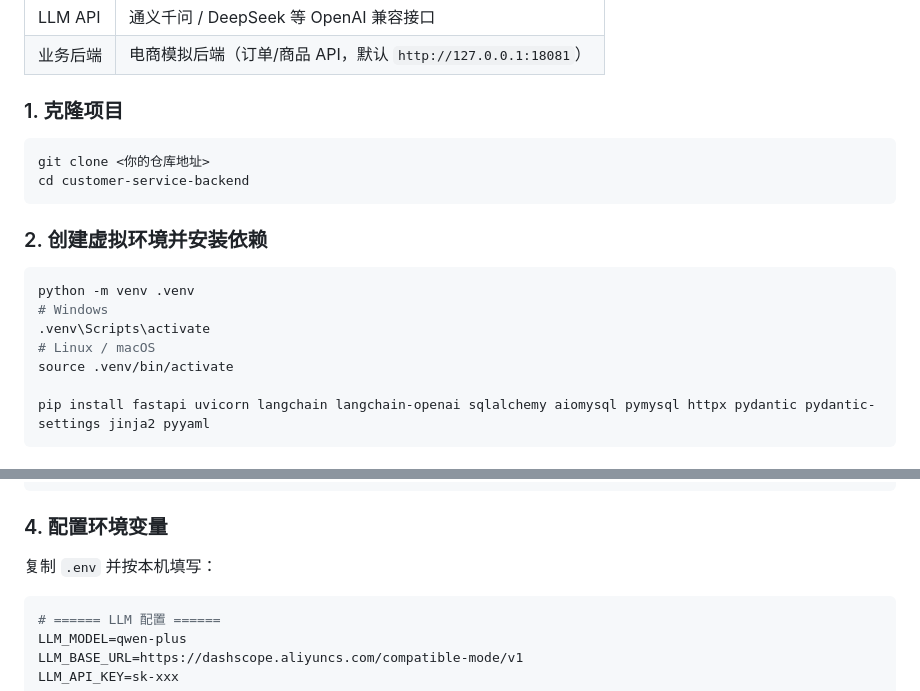
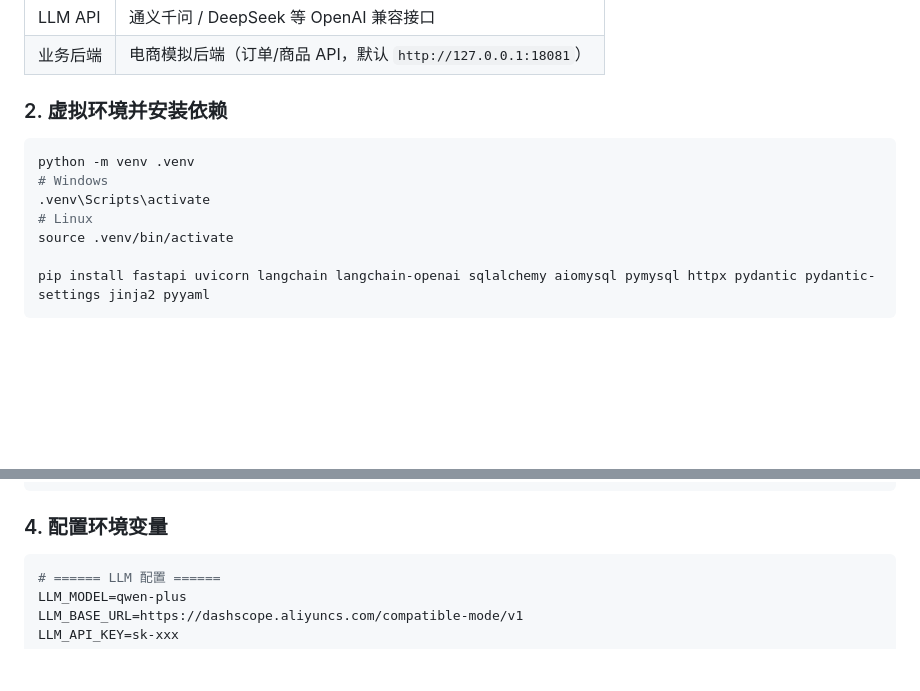
Before and after one commit to ByteBender346/E-commerce-customer-service, a Markdown page: README.md, 2 parts joined by grey strips. GitHub-like rendering; blank space fills up the shorter version.

Commit message:
电商客服1.0.1
Updated the README to reflect changes in project setup instructions and removed outdated cloning steps.

````diff
--- a/README.md
+++ b/README.md
@@ -155,20 +155,13 @@
 | LLM API | 通义千问 / DeepSeek 等 OpenAI 兼容接口 |
 | 业务后端 | 电商模拟后端（订单/商品 API，默认 `http://127.0.0.1:18081`） |
 
-### 1. 克隆项目
-
-```bash
-git clone <你的仓库地址>
-cd customer-service-backend
-```
-
-### 2. 创建虚拟环境并安装依赖
+### 2. 虚拟环境并安装依赖
 
 ```bash
 python -m venv .venv
 # Windows
 .venv\Scripts\activate
-# Linux / macOS
+# Linux
 source .venv/bin/activate
 
 pip install fastapi uvicorn langchain langchain-openai sqlalchemy aiomysql pymysql httpx pydantic pydantic-settings jinja2 pyyaml
@@ -186,9 +179,6 @@ CREATE TABLE dialogue_states (
 ```
 
 ### 4. 配置环境变量
-
-复制 `.env` 并按本机填写：
-
 ```ini
 # ====== LLM 配置 ======
 LLM_MODEL=qwen-plus
````
